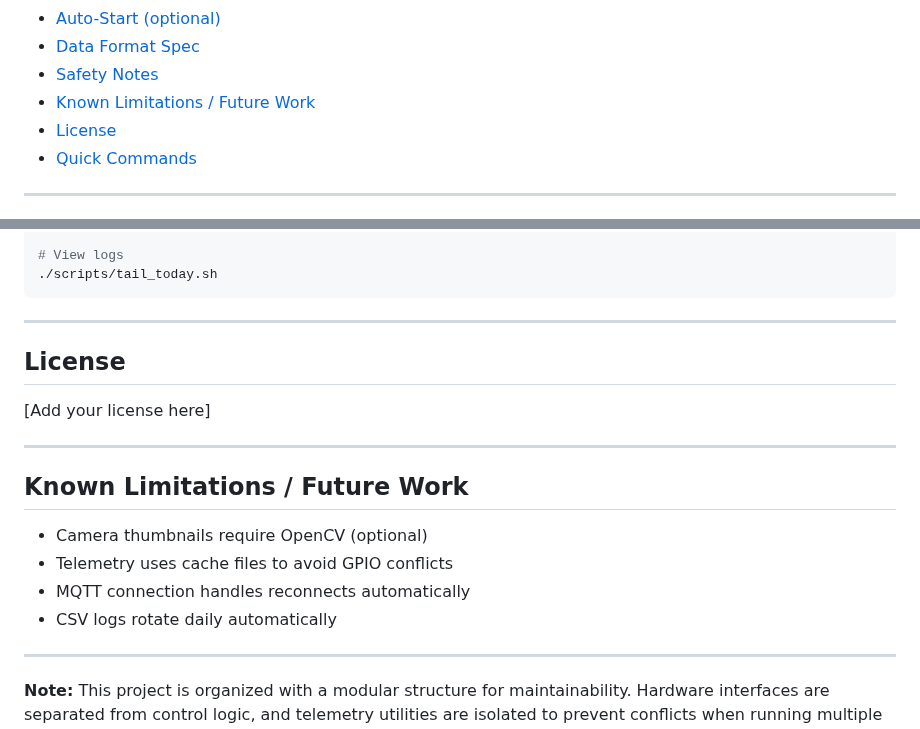
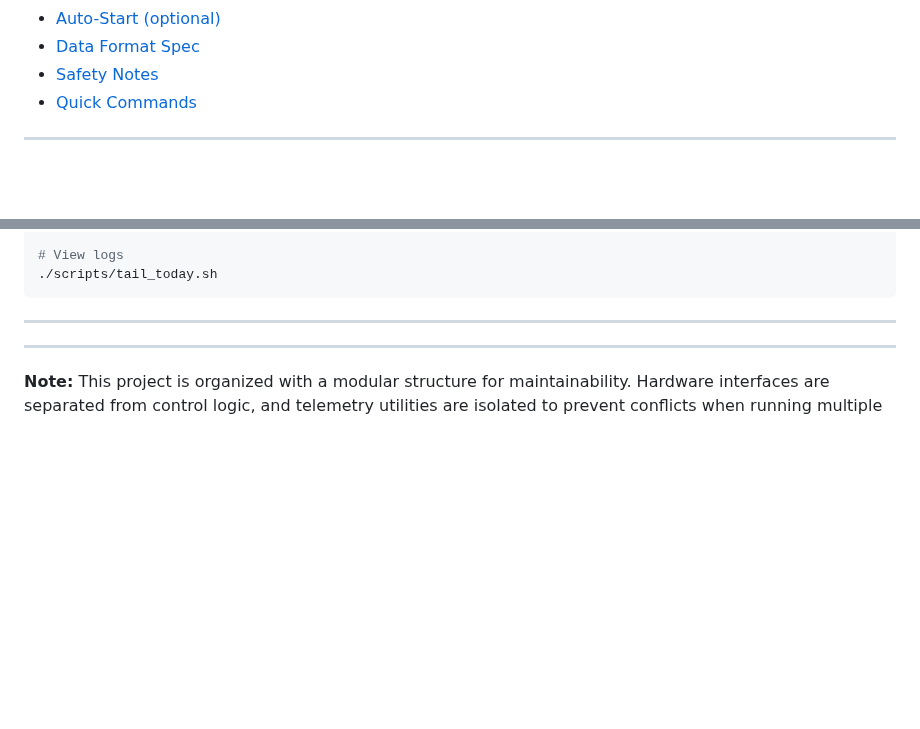
Before and after one commit to AmineBaha-oss/iot-robot, a Markdown page: README.md, 2 parts joined by grey strips. GitHub-like rendering; blank space fills up the shorter version.

```diff
--- a/README.md
+++ b/README.md
@@ -40,8 +40,6 @@ The modular architecture of the codebase allows for easy maintenance and future
 - [Auto-Start (optional)](#auto-start-optional)
 - [Data Format Spec](#data-format-spec)
 - [Safety Notes](#safety-notes)
-- [Known Limitations / Future Work](#known-limitations--future-work)
-- [License](#license)
 - [Quick Commands](#quick-commands)
 
 ---
@@ -405,18 +403,6 @@ python3 main.py                 # Server GUI
 
 ---
 
-## License
-
-[Add your license here]
-
----
-
-## Known Limitations / Future Work
-
-- Camera thumbnails require OpenCV (optional)
-- Telemetry uses cache files to avoid GPIO conflicts
-- MQTT connection handles reconnects automatically
-- CSV logs rotate daily automatically
 
 ---
 
```
